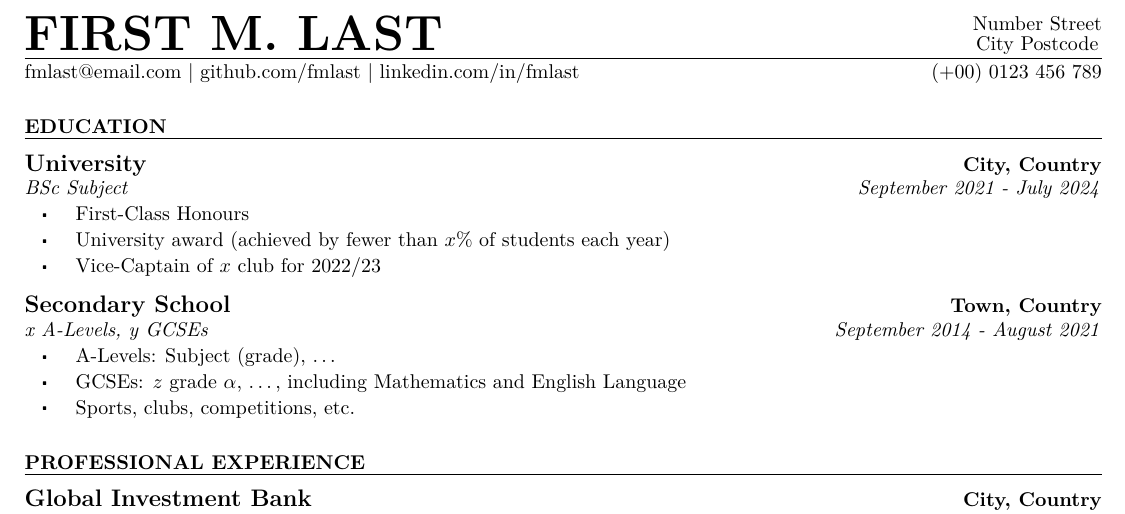
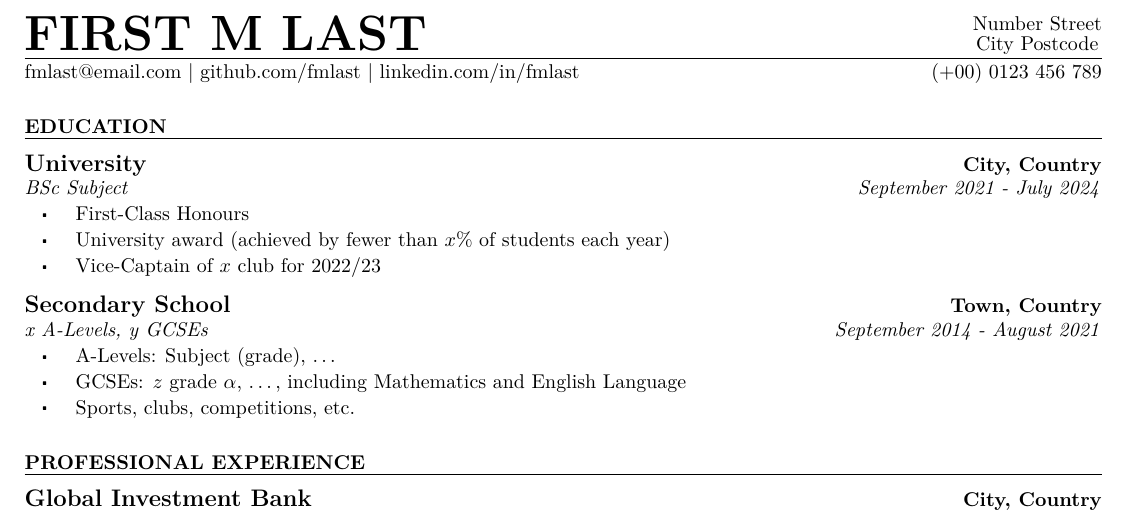
Before and after one commit to jgacton/LaTeX-CV-Template, a LaTeX CV (Example.tex): part of the page, cut so that both start at the same text. Compiled offline with pdfLaTeX.

Commit message:
Removed full stop after initial

```diff
--- a/Example.tex
+++ b/Example.tex
@@ -4,7 +4,7 @@
 
 \fontfamily{lmr}\selectfont
 
-\header{First M. Last}{Number Street}{City Postcode}{fmlast@email.com}{\space\textbar\space github.com/fmlast}{\space\textbar\space linkedin.com/in/fmlast}{(+00) 0123 456 789}
+\header{First M Last}{Number Street}{City Postcode}{fmlast@email.com}{\space\textbar\space github.com/fmlast}{\space\textbar\space linkedin.com/in/fmlast}{(+00) 0123 456 789}
 
 \begin{Section}{Education}{10}
     \begin{Institution}{University}{City, Country}{2}
```
Also changed, not shown: Example.pdf.
